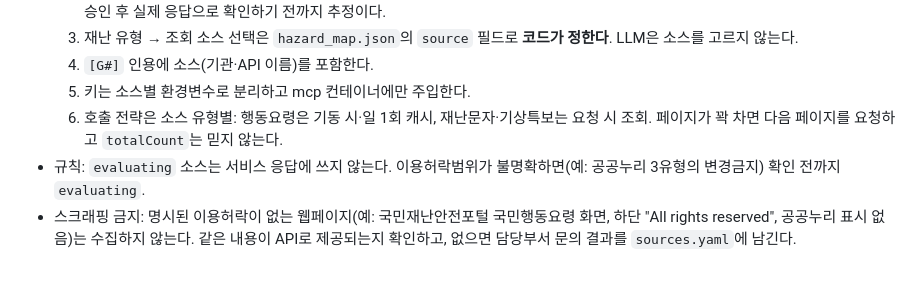
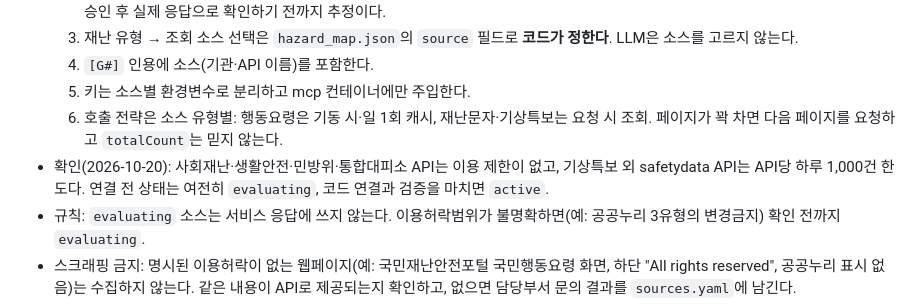
Before and after one commit to DDARK00/disaster-alert-agent, a Markdown page: doc/ADR.md, the part around the change. Rendered like a GitHub page; blank space fills up the shorter version.

```diff
--- a/doc/ADR.md
+++ b/doc/ADR.md
@@ -67,6 +67,7 @@
   4. `[G#]` 인용에 소스(기관·API 이름)를 포함한다.
   5. 키는 소스별 환경변수로 분리하고 mcp 컨테이너에만 주입한다.
   6. 호출 전략은 소스 유형별: 행동요령은 기동 시·일 1회 캐시, 재난문자·기상특보는 요청 시 조회. 페이지가 꽉 차면 다음 페이지를 요청하고 `totalCount`는 믿지 않는다.
+- 확인(2026-10-20): 사회재난·생활안전·민방위·통합대피소 API는 이용 제한이 없고, 기상특보 외 safetydata API는 API당 하루 1,000건 한도다. 연결 전 상태는 여전히 `evaluating`, 코드 연결과 검증을 마치면 `active`.
 - 규칙: `evaluating` 소스는 서비스 응답에 쓰지 않는다. 이용허락범위가 불명확하면(예: 공공누리 3유형의 변경금지) 확인 전까지 `evaluating`.
 - 스크래핑 금지: 명시된 이용허락이 없는 웹페이지(예: 국민재난안전포털 국민행동요령 화면, 하단 "All rights reserved", 공공누리 표시 없음)는 수집하지 않는다. 같은 내용이 API로 제공되는지 확인하고, 없으면 담당부서 문의 결과를 `sources.yaml`에 남긴다.
 - 대안: 소스별 개별 모듈 — 안전 문구·출처 표시가 소스마다 달라질 위험.
```
Also changed, not shown: doc/API_응답_스키마.md (+11 -5 lines).
